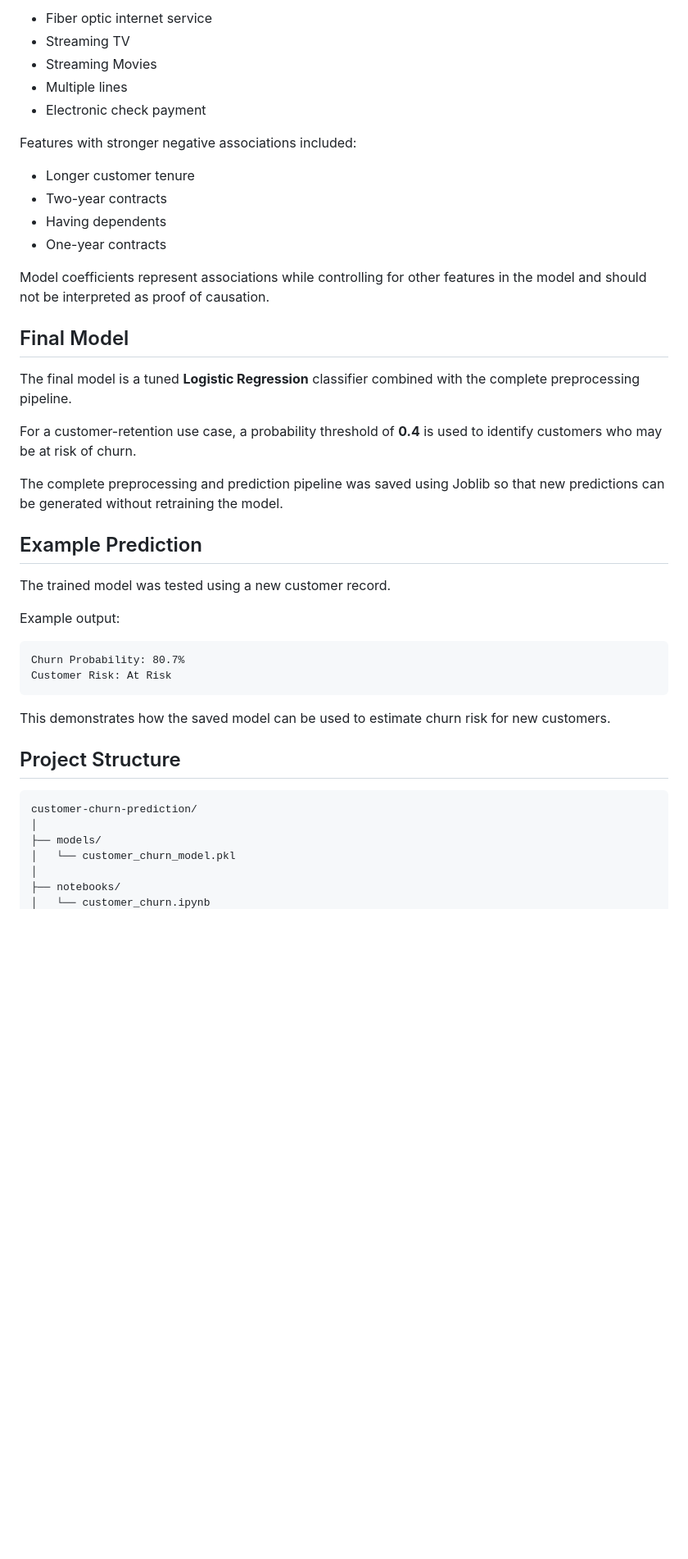
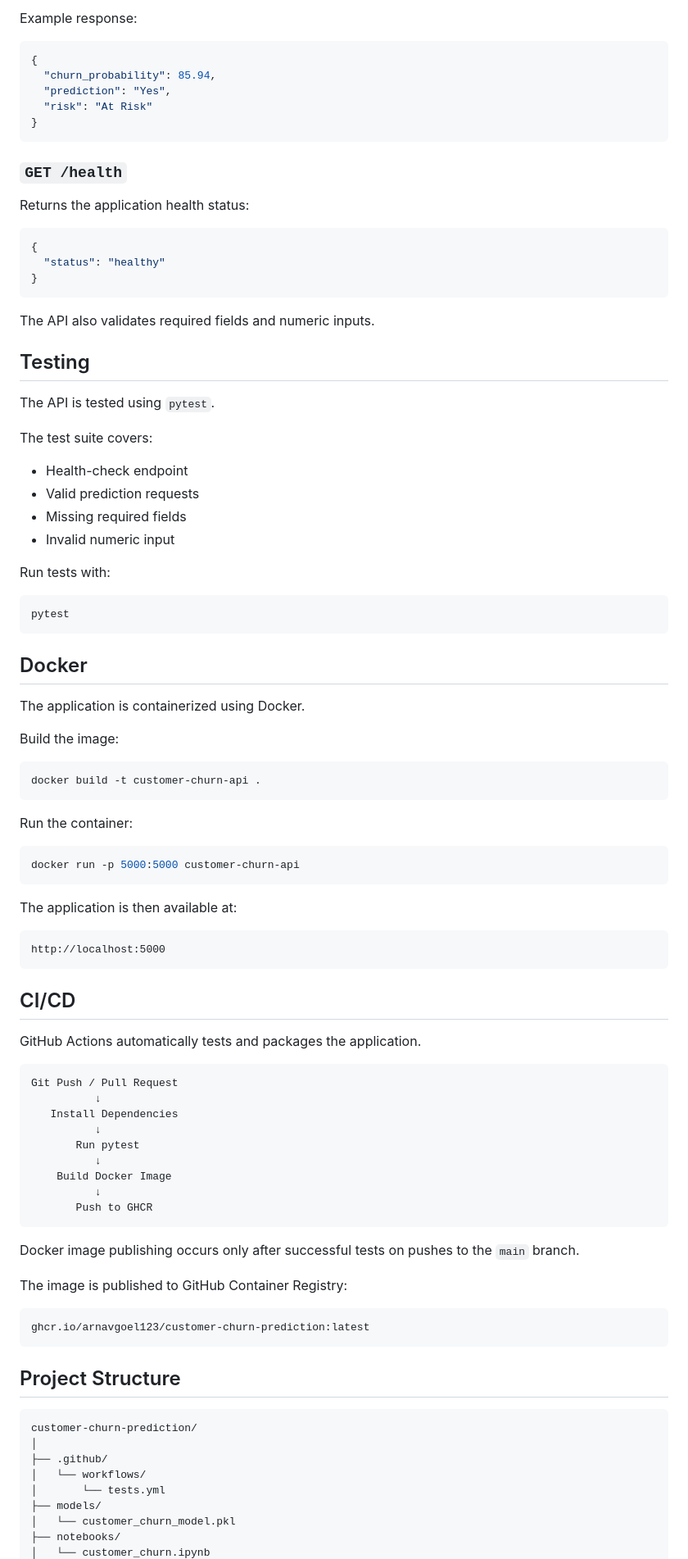
Before and after one commit to Arnavgoel123/customer-churn-prediction, a Markdown page: README.md, the part around one of its changes. Shown at 82% size. GitHub-like rendering; blank space fills up the shorter version.

````diff
--- a/README.md
+++ b/README.md
@@ -130,47 +83,98 @@ Some features with stronger positive associations with churn included:
 
-- Fiber optic internet service
-- Streaming TV
-- Streaming Movies
-- Multiple lines
-- Electronic check payment
+Example response:
 
-Features with stronger negative associations included:
+```json
+{
+  "churn_probability": 85.94,
+  "prediction": "Yes",
+  "risk": "At Risk"
+}
+```
 
-- Longer customer tenure
-- Two-year contracts
-- Having dependents
-- One-year contracts
+### `GET /health`
 
-Model coefficients represent associations while controlling for other features in the model and should not be interpreted as proof of causation.
+Returns the application health status:
 
-## Final Model
+```json
+{
+  "status": "healthy"
+}
+```
 
-The final model is a tuned **Logistic Regression** classifier combined with the complete preprocessing pipeline.
+The API also validates required fields and numeric inputs.
 
-For a customer-retention use case, a probability threshold of **0.4** is used to identify customers who may be at risk of churn.
+## Testing
 
-The complete preprocessing and prediction pipeline was saved using Joblib so that new predictions can be generated without retraining the model.
+The API is tested using `pytest`.
 
-## Example Prediction
+The test suite covers:
 
-The trained model was tested using a new customer record.
+- Health-check endpoint
+- Valid prediction requests
+- Missing required fields
+- Invalid numeric input
 
-Example output:
+Run tests with:
+
+```bash
+pytest
+```
+
+## Docker
+
+The application is containerized using Docker.
+
+Build the image:
+
+```bash
+docker build -t customer-churn-api .
+```
+
+Run the container:
+
+```bash
+docker run -p 5000:5000 customer-churn-api
+```
+
+The application is then available at:
 
 ```text
-Churn Probability: 80.7%
-Customer Risk: At Risk
+http://localhost:5000
 ```
 
-This demonstrates how the saved model can be used to estimate churn risk for new customers.
+## CI/CD
+
+GitHub Actions automatically tests and packages the application.
+
+```text
+Git Push / Pull Request
+          ↓
+   Install Dependencies
+          ↓
+       Run pytest
+          ↓
+    Build Docker Image
+          ↓
+       Push to GHCR
+```
+
+Docker image publishing occurs only after successful tests on pushes to the `main` branch.
+
+The image is published to GitHub Container Registry:
+
+```text
+ghcr.io/arnavgoel123/customer-churn-prediction:latest
+```
 
 ## Project Structure
 
 ```text
 customer-churn-prediction/
 │
+├── .github/
+│   └── workflows/
+│       └── tests.yml
 ├── models/
 │   └── customer_churn_model.pkl
-│
 ├── notebooks/
 │   └── customer_churn.ipynb
````
Also changed, not shown: other parts of README.md (+59 -104 lines).
